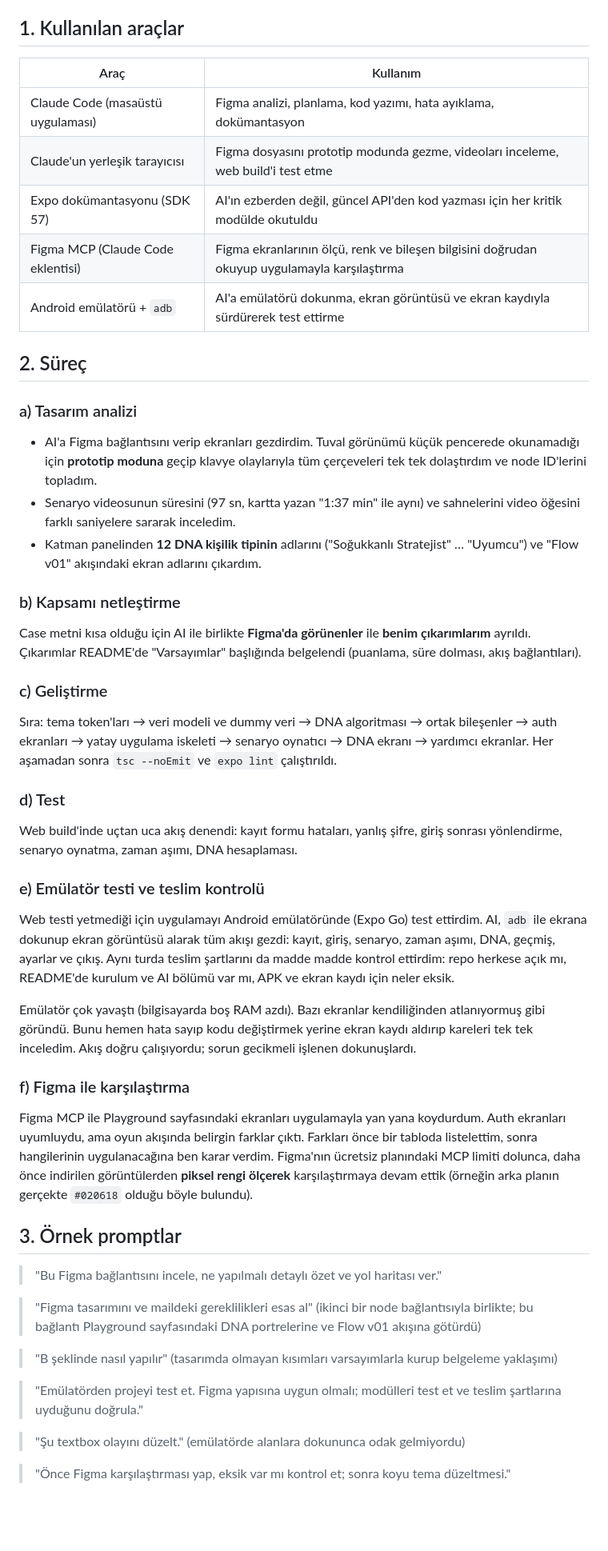
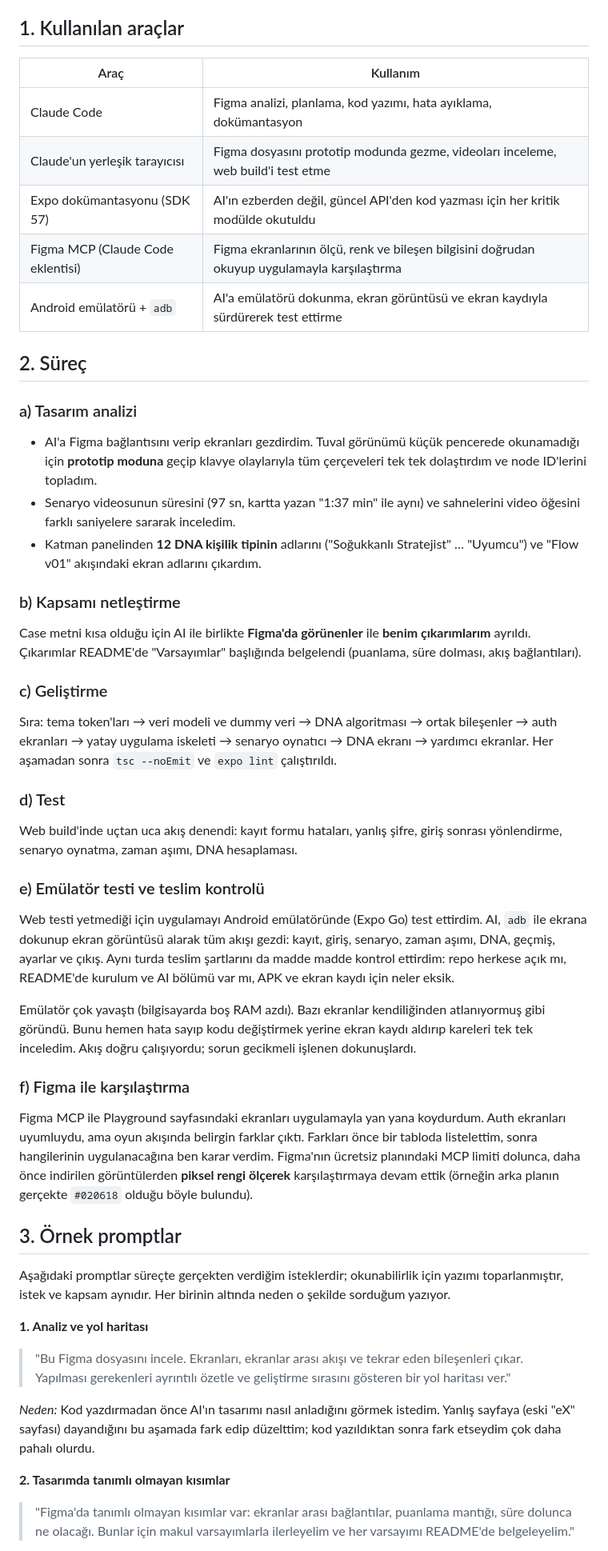
Before and after one commit to beyyzagedik/Fateful-Moment, a Markdown page: AI_USAGE.md, the part around one of its changes. Shown at 80% size. Rendered like a GitHub page; blank space fills up the shorter version.

Commit message:
editted AI_USAGE.md

```diff
--- a/AI_USAGE.md
+++ b/AI_USAGE.md
@@ -4,50 +4,56 @@ Bu projede geliştirme sürecinin büyük kısmı **Claude Code** (Anthropic) il
 
 ## 1. Kullanılan araçlar
 
-| Araç | Kullanım |
-|---|---|
-| Claude Code (masaüstü uygulaması) | Figma analizi, planlama, kod yazımı, hata ayıklama, dokümantasyon |
-| Claude'un yerleşik tarayıcısı | Figma dosyasını prototip modunda gezme, videoları inceleme, web build'i test etme |
-| Expo dokümantasyonu (SDK 57) | AI'ın ezberden değil, güncel API'den kod yazması için her kritik modülde okutuldu |
+| Araç                              | Kullanım                                                                                     |
+| --------------------------------- | -------------------------------------------------------------------------------------------- |
+| Claude Code | Figma analizi, planlama, kod yazımı, hata ayıklama, dokümantasyon                            |
+| Claude'un yerleşik tarayıcısı     | Figma dosyasını prototip modunda gezme, videoları inceleme, web build'i test etme            |
+| Expo dokümantasyonu (SDK 57)      | AI'ın ezberden değil, güncel API'den kod yazması için her kritik modülde okutuldu            |
 | Figma MCP (Claude Code eklentisi) | Figma ekranlarının ölçü, renk ve bileşen bilgisini doğrudan okuyup uygulamayla karşılaştırma |
-| Android emülatörü + `adb` | AI'a emülatörü dokunma, ekran görüntüsü ve ekran kaydıyla sürdürerek test ettirme |
+| Android emülatörü + `adb`         | AI'a emülatörü dokunma, ekran görüntüsü ve ekran kaydıyla sürdürerek test ettirme            |
 
 ## 2. Süreç
 
 ### a) Tasarım analizi
+
 - AI'a Figma bağlantısını verip ekranları gezdirdim. Tuval görünümü küçük pencerede okunamadığı için **prototip moduna** geçip klavye olaylarıyla tüm çerçeveleri tek tek dolaştırdım ve node ID'lerini topladım.
 - Senaryo videosunun süresini (97 sn, kartta yazan "1:37 min" ile aynı) ve sahnelerini video öğesini farklı saniyelere sararak inceledim.
 - Katman panelinden **12 DNA kişilik tipinin** adlarını ("Soğukkanlı Stratejist" … "Uyumcu") ve "Flow v01" akışındaki ekran adlarını çıkardım.
 
 ### b) Kapsamı netleştirme
+
 Case metni kısa olduğu için AI ile birlikte **Figma'da görünenler** ile **benim çıkarımlarım** ayrıldı. Çıkarımlar README'de "Varsayımlar" başlığında belgelendi (puanlama, süre dolması, akış bağlantıları).
 
 ### c) Geliştirme
+
 Sıra: tema token'ları → veri modeli ve dummy veri → DNA algoritması → ortak bileşenler → auth ekranları → yatay uygulama iskeleti → senaryo oynatıcı → DNA ekranı → yardımcı ekranlar.
 Her aşamadan sonra `tsc --noEmit` ve `expo lint` çalıştırıldı.
 
 ### d) Test
+
 Web build'inde uçtan uca akış denendi: kayıt formu hataları, yanlış şifre, giriş sonrası yönlendirme, senaryo oynatma, zaman aşımı, DNA hesaplaması.
 
 ### e) Emülatör testi ve teslim kontrolü
+
 Web testi yetmediği için uygulamayı Android emülatöründe (Expo Go) test ettirdim. AI, `adb` ile ekrana dokunup ekran görüntüsü alarak tüm akışı gezdi: kayıt, giriş, senaryo, zaman aşımı, DNA, geçmiş, ayarlar ve çıkış. Aynı turda teslim şartlarını da madde madde kontrol ettirdim: repo herkese açık mı, README'de kurulum ve AI bölümü var mı, APK ve ekran kaydı için neler eksik.
 
 Emülatör çok yavaştı (bilgisayarda boş RAM azdı). Bazı ekranlar kendiliğinden atlanıyormuş gibi göründü. Bunu hemen hata sayıp kodu değiştirmek yerine ekran kaydı aldırıp kareleri tek tek inceledim. Akış doğru çalışıyordu; sorun gecikmeli işlenen dokunuşlardı.
 
 ### f) Figma ile karşılaştırma
+
 Figma MCP ile Playground sayfasındaki ekranları uygulamayla yan yana koydurdum. Auth ekranları uyumluydu, ama oyun akışında belirgin farklar çıktı. Farkları önce bir tabloda listelettim, sonra hangilerinin uygulanacağına ben karar verdim. Figma'nın ücretsiz planındaki MCP limiti dolunca, daha önce indirilen görüntülerden **piksel rengi ölçerek** karşılaştırmaya devam ettik (örneğin arka planın gerçekte `#020618` olduğu böyle bulundu).
 
 ## 3. Örnek promptlar
 
-> "Bu Figma bağlantısını incele, ne yapılmalı detaylı özet ve yol haritası ver."
+Aşağıdaki promptlar süreçte gerçekten verdiğim isteklerdir; okunabilirlik için yazımı toparlanmıştır, istek ve kapsam aynıdır. Her birinin altında neden o şekilde sorduğum yazıyor.
 
-> "Figma tasarımını ve maildeki gereklilikleri esas al" (ikinci bir node bağlantısıyla birlikte; bu bağlantı Playground sayfasındaki DNA portrelerine ve Flow v01 akışına götürdü)
+**1. Analiz ve yol haritası**
 
-> "B şeklinde nasıl yapılır" (tasarımda olmayan kısımları varsayımlarla kurup belgeleme yaklaşımı)
+> "Bu Figma dosyasını incele. Ekranları, ekranlar arası akışı ve tekrar eden bileşenleri çıkar. Yapılması gerekenleri ayrıntılı özetle ve geliştirme sırasını gösteren bir yol haritası ver."
 
-> "Emülatörden projeyi test et. Figma yapısına uygun olmalı; modülleri test et ve teslim şartlarına uyduğunu doğrula."
+_Neden:_ Kod yazdırmadan önce AI'ın tasarımı nasıl anladığını görmek istedim. Yanlış sayfaya (eski "eX" sayfası) dayandığını bu aşamada fark edip düzelttim; kod yazıldıktan sonra fark etseydim çok daha pahalı olurdu.
 
-> "Şu textbox olayını düzelt." (emülatörde alanlara dokununca odak gelmiyordu)
+**2. Tasarımda tanımlı olmayan kısımlar**
 
-> "Önce Figma karşılaştırması yap, eksik var mı kontrol et; sonra koyu tema düzeltmesi."
+> "Figma'da tanımlı olmayan kısımlar var: ekranlar arası bağlantılar, puanlama mantığı, süre dolunca ne olacağı. Bunlar için makul varsayımlarla ilerleyelim ve her varsayımı README'de belgeleyelim."
 
```
Also changed, not shown: other parts of AI_USAGE.md (+46 -18 lines).
